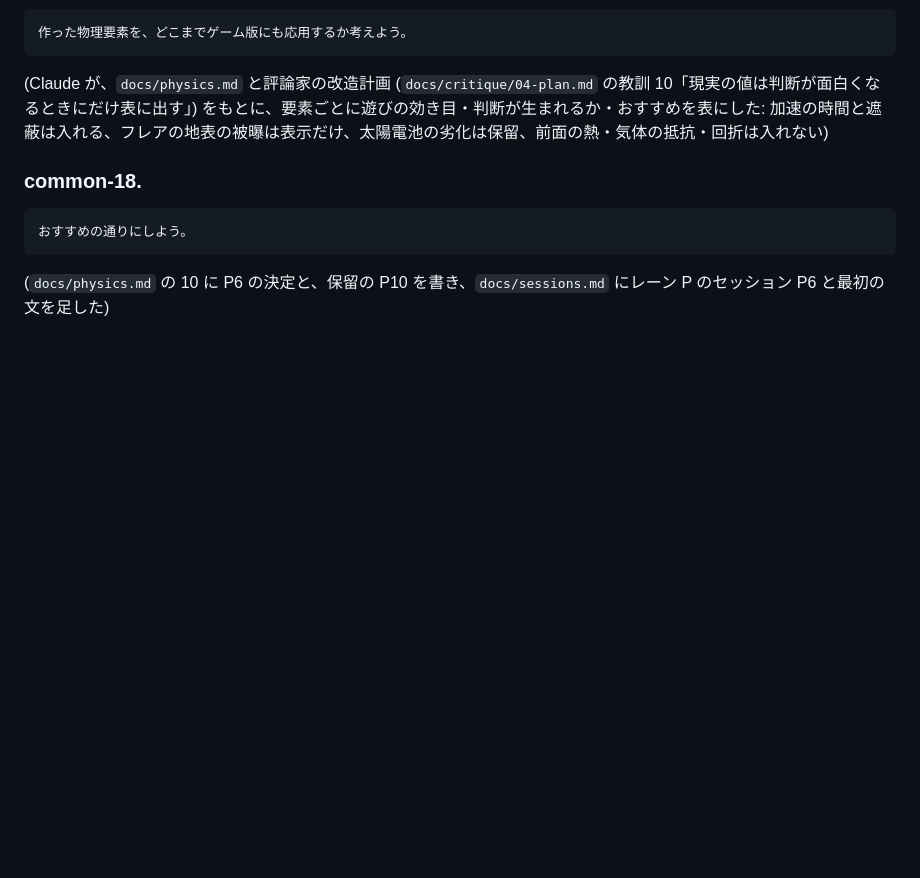
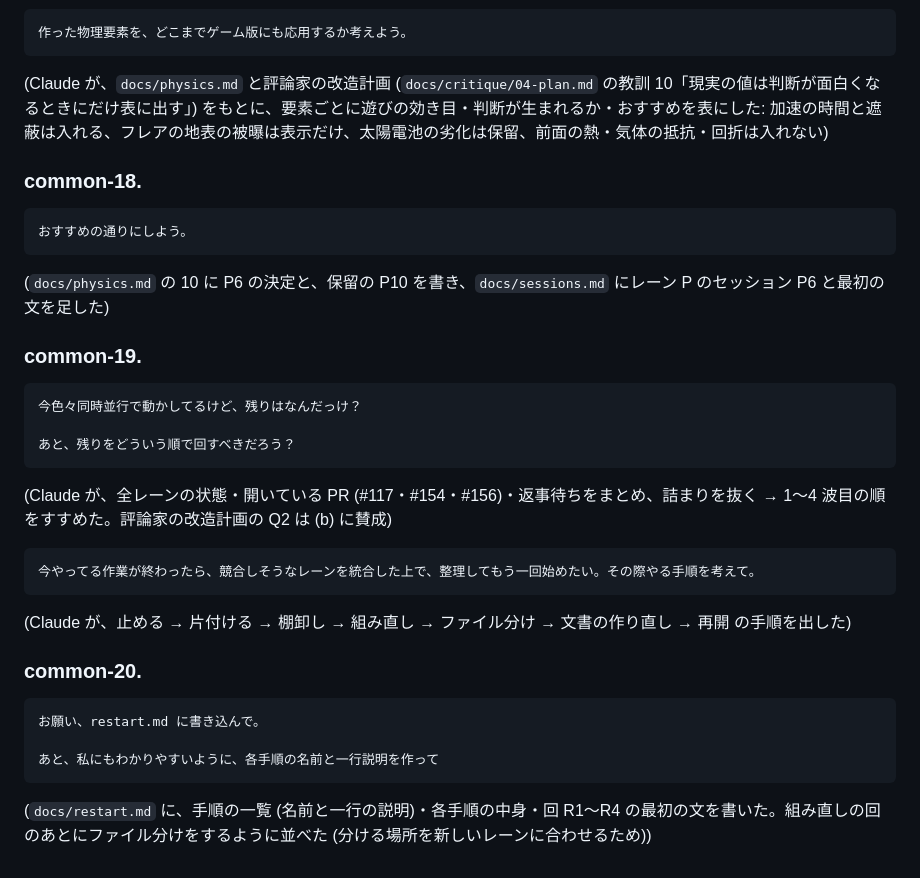
Before and after one commit to akasa-bit/ababababa, a Markdown page: docs/requests/2026-10-20-common.md, the part around the change. Rendered like a GitHub page; blank space fills up the shorter version.

````diff
--- a/docs/requests/2026-10-20-common.md
+++ b/docs/requests/2026-10-20-common.md
@@ -171,3 +171,29 @@ Usage Limit が回復したら続きやって
 ```
 
 (`docs/physics.md` の 10 に P6 の決定と、保留の P10 を書き、`docs/sessions.md` にレーン P のセッション P6 と最初の文を足した)
+
+### common-19.
+
+```text
+今色々同時並行で動かしてるけど、残りはなんだっけ？
+
+あと、残りをどういう順で回すべきだろう？
+```
+
+(Claude が、全レーンの状態・開いている PR (#117・#154・#156)・返事待ちをまとめ、詰まりを抜く → 1〜4 波目の順をすすめた。評論家の改造計画の Q2 は (b) に賛成)
+
+```text
+今やってる作業が終わったら、競合しそうなレーンを統合した上で、整理してもう一回始めたい。その際やる手順を考えて。
+```
+
+(Claude が、止める → 片付ける → 棚卸し → 組み直し → ファイル分け → 文書の作り直し → 再開 の手順を出した)
+
+### common-20.
+
+```text
+お願い、restart.md に書き込んで。
+
+あと、私にもわかりやすいように、各手順の名前と一行説明を作って
+```
+
+(`docs/restart.md` に、手順の一覧 (名前と一行の説明)・各手順の中身・回 R1〜R4 の最初の文を書いた。組み直しの回のあとにファイル分けをするように並べた (分ける場所を新しいレーンに合わせるため))
````
Also changed, not shown: docs/restart.md (added, +137 -0 lines), docs/status/common.md (+1 -0 lines).
